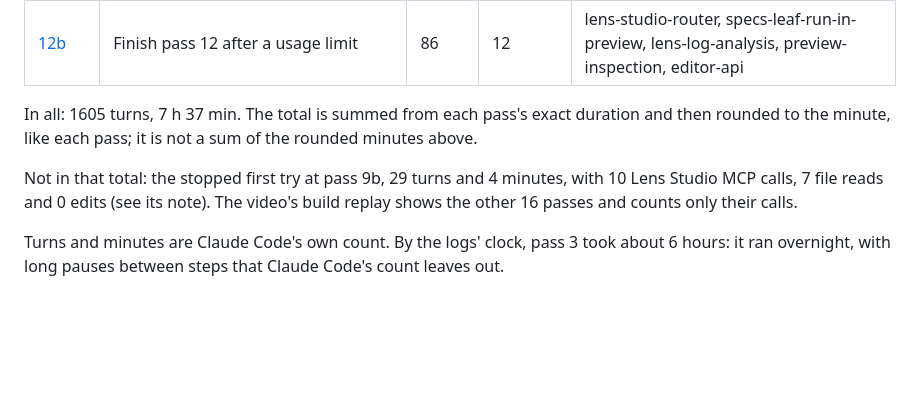
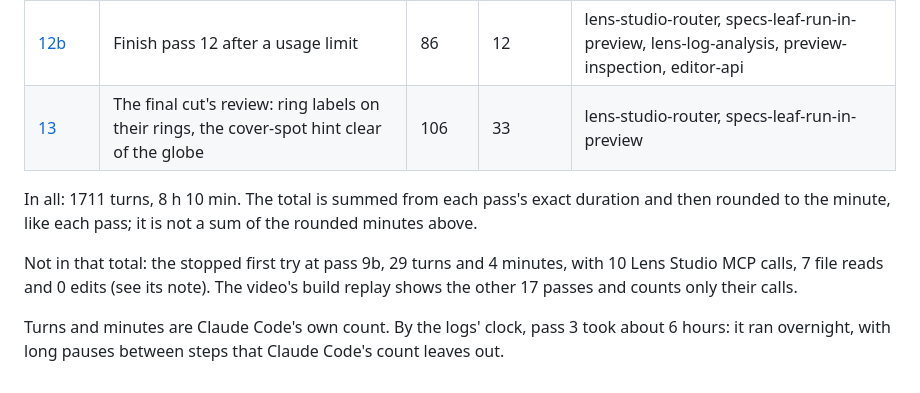
Before and after one commit to kdjerald-hub/spectacles-quake-globe, a Markdown page: docs/clad-build/README.md, the part around the change. Drawn GitHub-style; blank space fills up the shorter version.

```diff
--- a/docs/clad-build/README.md
+++ b/docs/clad-build/README.md
@@ -21,9 +21,10 @@ Each pass is one headless Claude Code session with Snap's ls-clad plugin, workin
 | [11](pass11.md) | The two demo-video drivers, written fresh from a shot list | 47 | 7 | specs-leaf-write-scenarios, specs-leaf-run-in-preview |
 | [12](pass12.md) | The narrated cut's review: no text hidden during the zoom, labels clear of lines, the dashed line readable | 120 | 30 | lens-studio-router, lens-studio-field-notes, editor-api, specs-leaf-run-in-preview, preview-inspection, lens-log-analysis |
 | [12b](pass12b.md) | Finish pass 12 after a usage limit | 86 | 12 | lens-studio-router, specs-leaf-run-in-preview, lens-log-analysis, preview-inspection, editor-api |
+| [13](pass13.md) | The final cut's review: ring labels on their rings, the cover-spot hint clear of the globe | 106 | 33 | lens-studio-router, specs-leaf-run-in-preview |
 
-In all: 1605 turns, 7 h 37 min. The total is summed from each pass's exact duration and then rounded to the minute, like each pass; it is not a sum of the rounded minutes above.
+In all: 1711 turns, 8 h 10 min. The total is summed from each pass's exact duration and then rounded to the minute, like each pass; it is not a sum of the rounded minutes above.
 
-Not in that total: the stopped first try at pass 9b, 29 turns and 4 minutes, with 10 Lens Studio MCP calls, 7 file reads and 0 edits (see its note). The video's build replay shows the other 16 passes and counts only their calls.
+Not in that total: the stopped first try at pass 9b, 29 turns and 4 minutes, with 10 Lens Studio MCP calls, 7 file reads and 0 edits (see its note). The video's build replay shows the other 17 passes and counts only their calls.
 
 Turns and minutes are Claude Code's own count. By the logs' clock, pass 3 took about 6 hours: it ran overnight, with long pauses between steps that Claude Code's count leaves out.
```
Also changed, not shown: README.md (+4 -1 lines), docs/clad-build/pass13.md (added, +98 -0 lines), docs/images/alert_after.png, docs/images/alert_during.png, docs/images/cover_spot.png.
